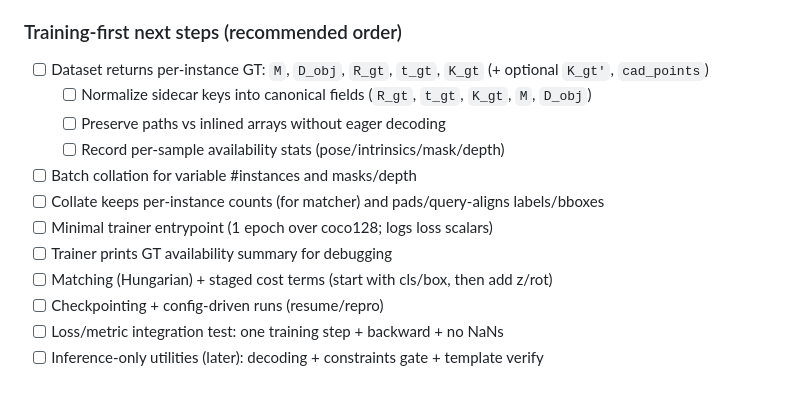
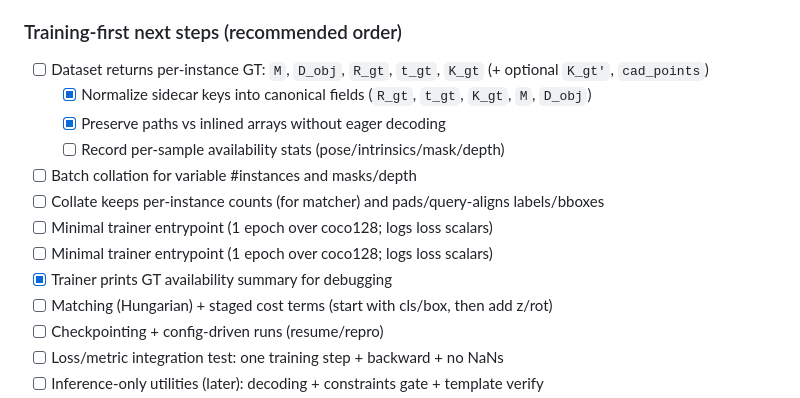
Before and after one commit to thinksyncs/YOLOZU, a Markdown page: todo_pytorch_trt.md, the part around the change. Drawn GitHub-style.

Commit message:
Update training-first subtasks

```diff
--- a/todo_pytorch_trt.md
+++ b/todo_pytorch_trt.md
@@ -58,13 +58,14 @@ Current priorities (auto)
 
 ### Training-first next steps (recommended order)
 - [ ] Dataset returns per-instance GT: `M`, `D_obj`, `R_gt`, `t_gt`, `K_gt` (+ optional `K_gt'`, `cad_points`)
-  - [ ] Normalize sidecar keys into canonical fields (`R_gt`, `t_gt`, `K_gt`, `M`, `D_obj`)
-  - [ ] Preserve paths vs inlined arrays without eager decoding
+  - [x] Normalize sidecar keys into canonical fields (`R_gt`, `t_gt`, `K_gt`, `M`, `D_obj`)
+  - [x] Preserve paths vs inlined arrays without eager decoding
   - [ ] Record per-sample availability stats (pose/intrinsics/mask/depth)
 - [ ] Batch collation for variable #instances and masks/depth
 - [ ] Collate keeps per-instance counts (for matcher) and pads/query-aligns labels/bboxes
 - [ ] Minimal trainer entrypoint (1 epoch over coco128; logs loss scalars)
-- [ ] Trainer prints GT availability summary for debugging
+- [ ] Minimal trainer entrypoint (1 epoch over coco128; logs loss scalars)
+- [x] Trainer prints GT availability summary for debugging
 - [ ] Matching (Hungarian) + staged cost terms (start with cls/box, then add z/rot)
 - [ ] Checkpointing + config-driven runs (resume/repro)
 - [ ] Loss/metric integration test: one training step + backward + no NaNs
```
